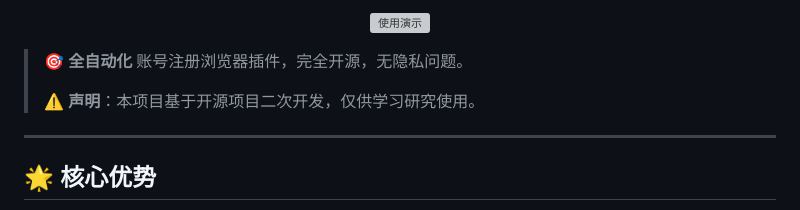
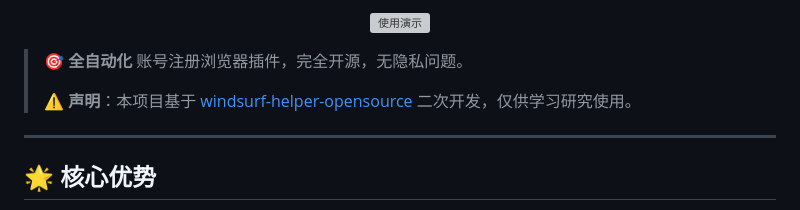
Before and after one commit to jiuxiaying/signup-assistant, a Markdown page: README.md, the part around the change. GitHub-like rendering; grey boxes are pictures that could not be loaded.

```diff
--- a/README.md
+++ b/README.md
@@ -12,7 +12,7 @@
 
 > 🎯 **全自动化** 账号注册浏览器插件，完全开源，无隐私问题。
 >
-> ⚠️ **声明**：本项目基于开源项目二次开发，仅供学习研究使用。
+> ⚠️ **声明**：本项目基于 [windsurf-helper-opensource](https://github.com/bjfwan/windsurf-helper-opensource) 二次开发，仅供学习研究使用。
 
 ---
 
```
